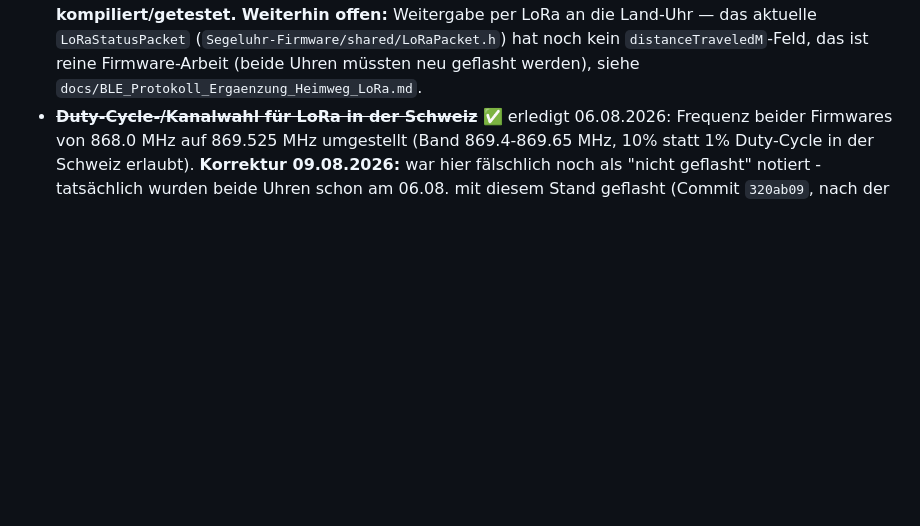
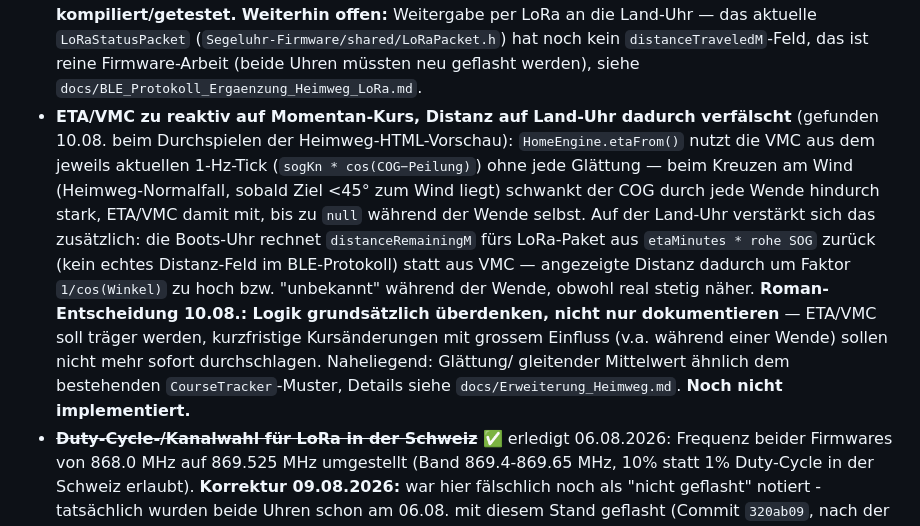
Before and after one commit to Boognsiher/Romans-Segeluhr, a Markdown page: Segeluhr-Projekt-Reorganisiert/PROJEKT_STATUS.md, the part around the change. Drawn GitHub-style; blank space fills up the shorter version.

Commit message:
Doku: offenen Punkt ETA/VMC-Traegheit beim Heimweg festgehalten
Beim Durchspielen der Heimweg-HTML-Vorschau aufgefallen: HomeEngine.etaFrom()
nutzt die momentane VMC ohne Glaettung, schwankt beim Kreuzen durch jede
Wende stark (bis null waehrend der Wende). Auf der Land-Uhr verstaerkt sich
das zusaetzlich, weil distanceRemainingM dort aus etaMinutes*rohe-SOG
zurueckgerechnet wird statt aus VMC - Faktor 1/cos(Winkel) zu hoch bzw.
unbekannt waehrend der Wende.

Roman-Entscheidung: Logik grundsaetzlich ueberdenken (traegeres Modell,
kurzfristige Kursaenderungen mit grossem Einfluss weniger stark gewichten),
noch nicht implementiert - siehe docs/Erweiterung_Heimweg.md und
PROJEKT_STATUS.md fuer Details.

Co-Authored-By: Claude Sonnet 5 <noreply@anthropic.com>
Claude-Session: https://claude.ai/code/session_017uUPWLjhHnbAWUgDs7Grpa

```diff
--- a/Segeluhr-Projekt-Reorganisiert/PROJEKT_STATUS.md
+++ b/Segeluhr-Projekt-Reorganisiert/PROJEKT_STATUS.md
@@ -49,6 +49,23 @@ gerade läuft, was Baustelle und was nur Test ist.
   kein `distanceTraveledM`-Feld, das ist reine Firmware-Arbeit (beide
   Uhren müssten neu geflasht werden), siehe
   `docs/BLE_Protokoll_Ergaenzung_Heimweg_LoRa.md`.
+- **ETA/VMC zu reaktiv auf Momentan-Kurs, Distanz auf Land-Uhr dadurch
+  verfälscht** (gefunden 10.08. beim Durchspielen der Heimweg-HTML-Vorschau):
+  `HomeEngine.etaFrom()` nutzt die VMC aus dem jeweils aktuellen 1-Hz-Tick
+  (`sogKn * cos(COG−Peilung)`) ohne jede Glättung — beim Kreuzen am Wind
+  (Heimweg-Normalfall, sobald Ziel <45° zum Wind liegt) schwankt der COG
+  durch jede Wende hindurch stark, ETA/VMC damit mit, bis zu `null` während
+  der Wende selbst. Auf der Land-Uhr verstärkt sich das zusätzlich: die
+  Boots-Uhr rechnet `distanceRemainingM` fürs LoRa-Paket aus
+  `etaMinutes * rohe SOG` zurück (kein echtes Distanz-Feld im
+  BLE-Protokoll) statt aus VMC — angezeigte Distanz dadurch um Faktor
+  `1/cos(Winkel)` zu hoch bzw. "unbekannt" während der Wende, obwohl real
+  stetig näher. **Roman-Entscheidung 10.08.: Logik grundsätzlich
+  überdenken, nicht nur dokumentieren** — ETA/VMC soll träger werden,
+  kurzfristige Kursänderungen mit grossem Einfluss (v.a. während einer
+  Wende) sollen nicht mehr sofort durchschlagen. Naheliegend: Glättung/
+  gleitender Mittelwert ähnlich dem bestehenden `CourseTracker`-Muster,
+  Details siehe `docs/Erweiterung_Heimweg.md`. **Noch nicht implementiert.**
 - ~~**Duty-Cycle-/Kanalwahl für LoRa in der Schweiz**~~ ✅ erledigt
   06.08.2026: Frequenz beider Firmwares von 868.0 MHz auf 869.525 MHz
   umgestellt (Band 869.4-869.65 MHz, 10% statt 1% Duty-Cycle in der
```
Also changed, not shown: 1 other file.
